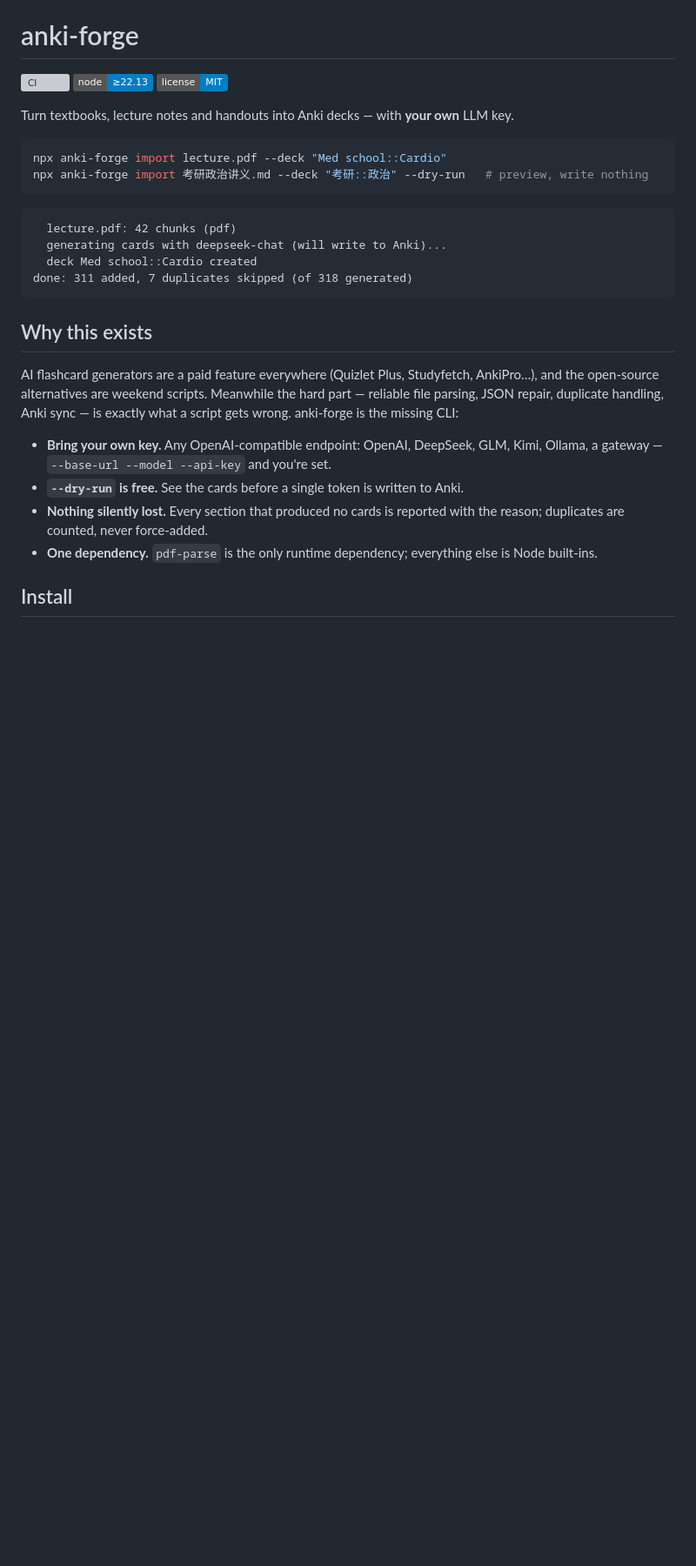
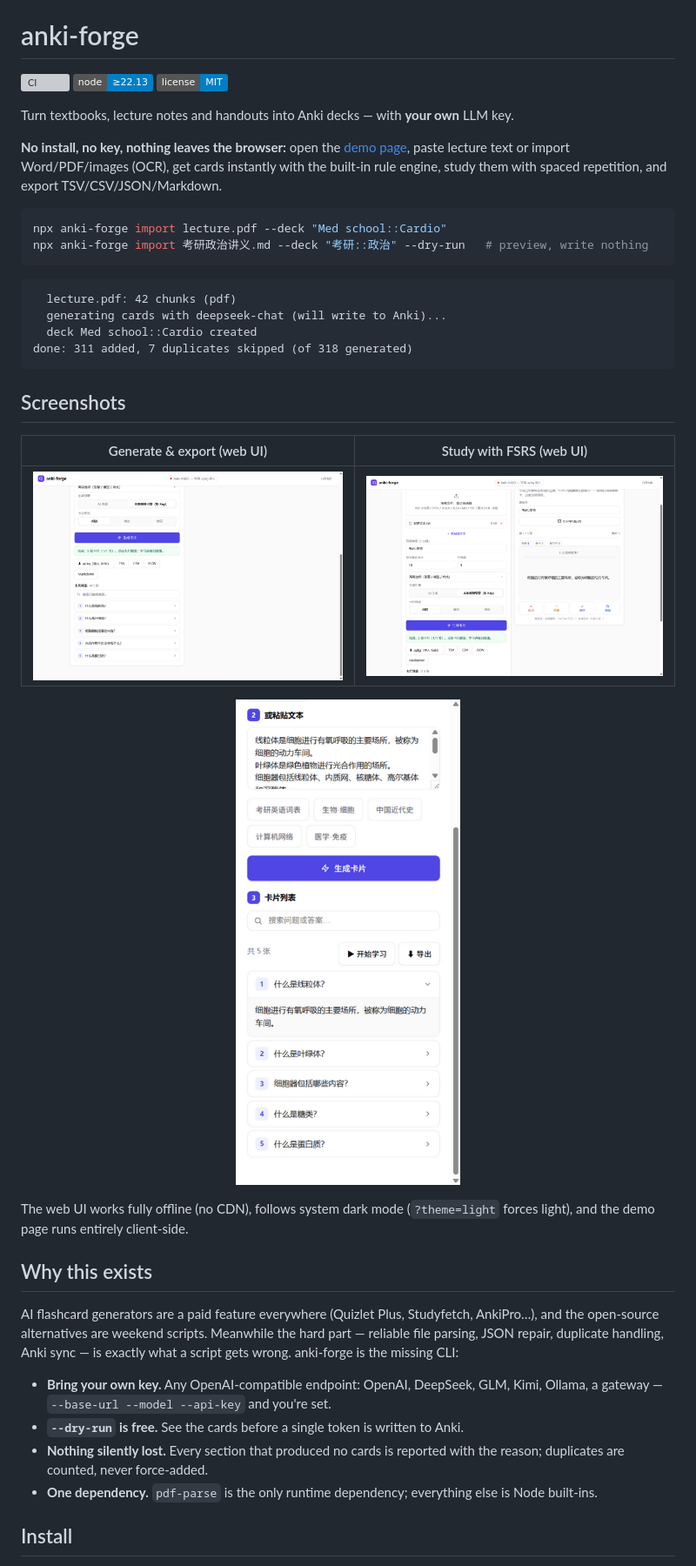
Before and after one commit to acrot0/anki-forge, a Markdown page: README.md, the part around one of its changes. Shown at 87% size. GitHub-like rendering; pictures changed too: docs/screenshots/demo-mobile.png (added), docs/screenshots/ui-generate.png (added), docs/screenshots/ui-study.png (added); badges without logos; blank space fills up the shorter version; grey boxes are pictures that could not be loaded.

````diff
--- a/README.md
+++ b/README.md
@@ -5,6 +5,11 @@
 [![license](https://img.shields.io/badge/license-MIT-blue)](LICENSE)
 
 Turn textbooks, lecture notes and handouts into Anki decks — with **your own** LLM key.
+
+**No install, no key, nothing leaves the browser:** open the
+[demo page](https://acrot0.github.io/anki-forge/), paste lecture text or import
+Word/PDF/images (OCR), get cards instantly with the built-in rule engine, study
+them with spaced repetition, and export TSV/CSV/JSON/Markdown.
 
 ```bash
 npx anki-forge import lecture.pdf --deck "Med school::Cardio"
@@ -17,6 +22,19 @@ npx anki-forge import 考研政治讲义.md --deck "考研::政治" --dry-run
   deck Med school::Cardio created
 done: 311 added, 7 duplicates skipped (of 318 generated)
 ```
+
+## Screenshots
+
+| Generate & export (web UI) | Study with FSRS (web UI) |
+| --- | --- |
+| ![Generate cards and export](docs/screenshots/ui-generate.png) | ![Study with FSRS](docs/screenshots/ui-study.png) |
+
+<p align="center">
+  <img src="docs/screenshots/demo-mobile.png" width="320" alt="Mobile demo page — paste, generate, study">
+</p>
+
+The web UI works fully offline (no CDN), follows system dark mode
+(`?theme=light` forces light), and the demo page runs entirely client-side.
 
 ## Why this exists
 
````
Also changed, not shown: other parts of README.md (+11 -7 lines), CHANGELOG.md (+21 -0 lines), 3 other files.
